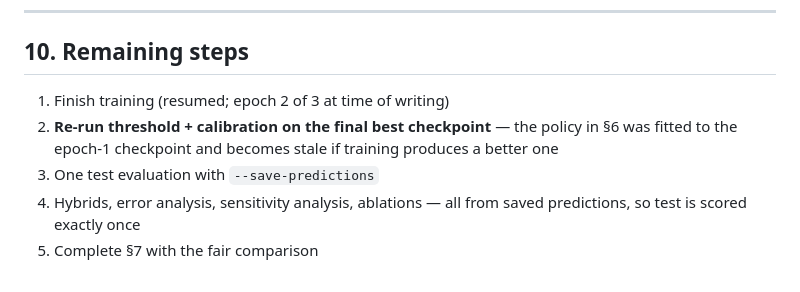
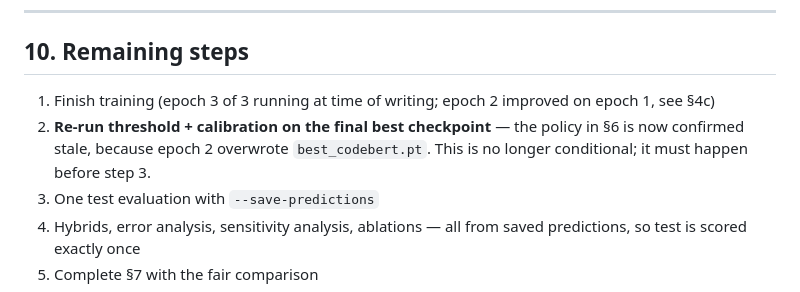
Before and after one commit to manishreddy1767/codesentinel-ai, a Markdown page: reports/FINAL_EVALUATION.md, the part around one of its changes. Drawn GitHub-style.

```diff
--- a/reports/FINAL_EVALUATION.md
+++ b/reports/FINAL_EVALUATION.md
@@ -314,10 +364,11 @@ No result in this document may be attributed to any of these.
 
 ## 10. Remaining steps
 
-1. Finish training (resumed; epoch 2 of 3 at time of writing)
+1. Finish training (epoch 3 of 3 running at time of writing; epoch 2 improved
+   on epoch 1, see §4c)
 2. **Re-run threshold + calibration on the final best checkpoint** — the policy
-   in §6 was fitted to the epoch-1 checkpoint and becomes stale if training
-   produces a better one
+   in §6 is now confirmed stale, because epoch 2 overwrote `best_codebert.pt`.
+   This is no longer conditional; it must happen before step 3.
 3. One test evaluation with `--save-predictions`
 4. Hybrids, error analysis, sensitivity analysis, ablations — all from saved
    predictions, so test is scored exactly once
```
Also changed, not shown: other parts of reports/FINAL_EVALUATION.md (+50 -0 lines).
